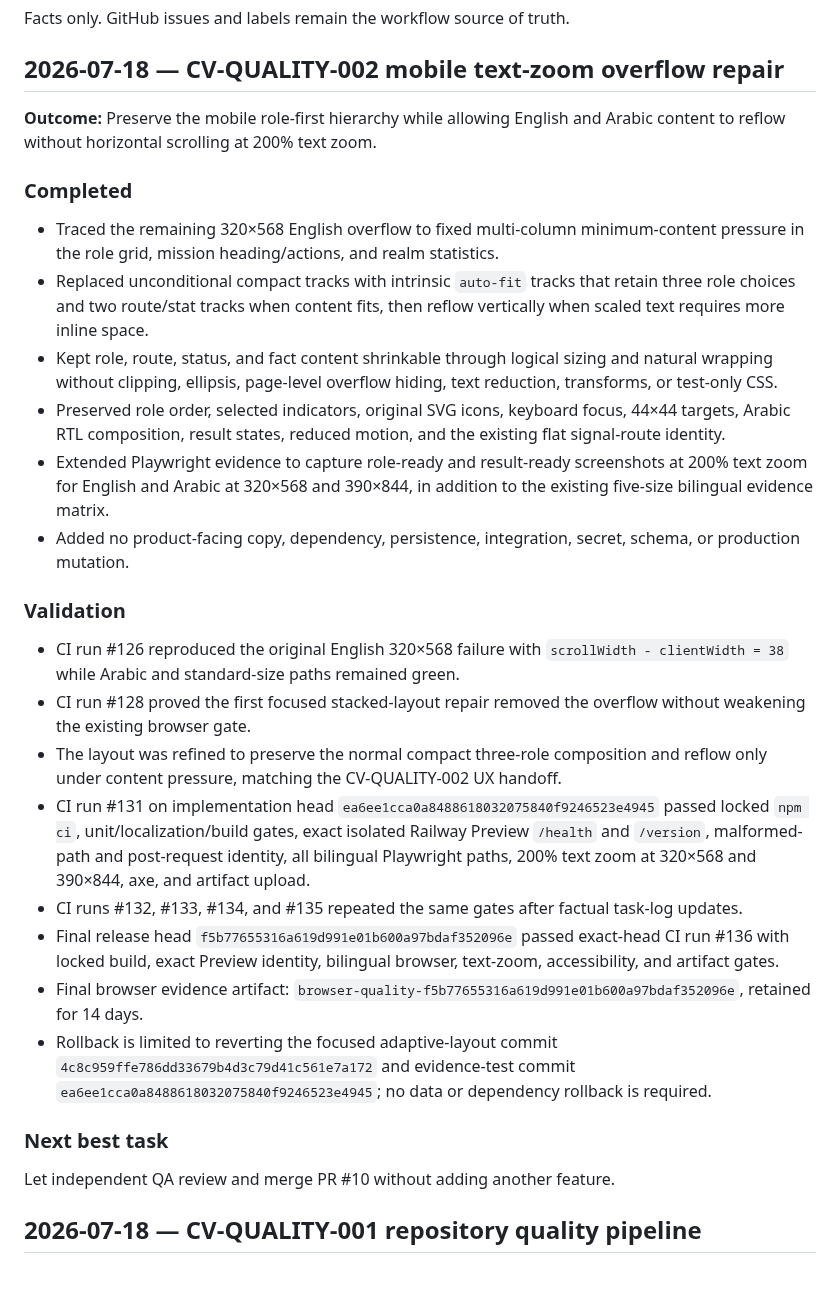
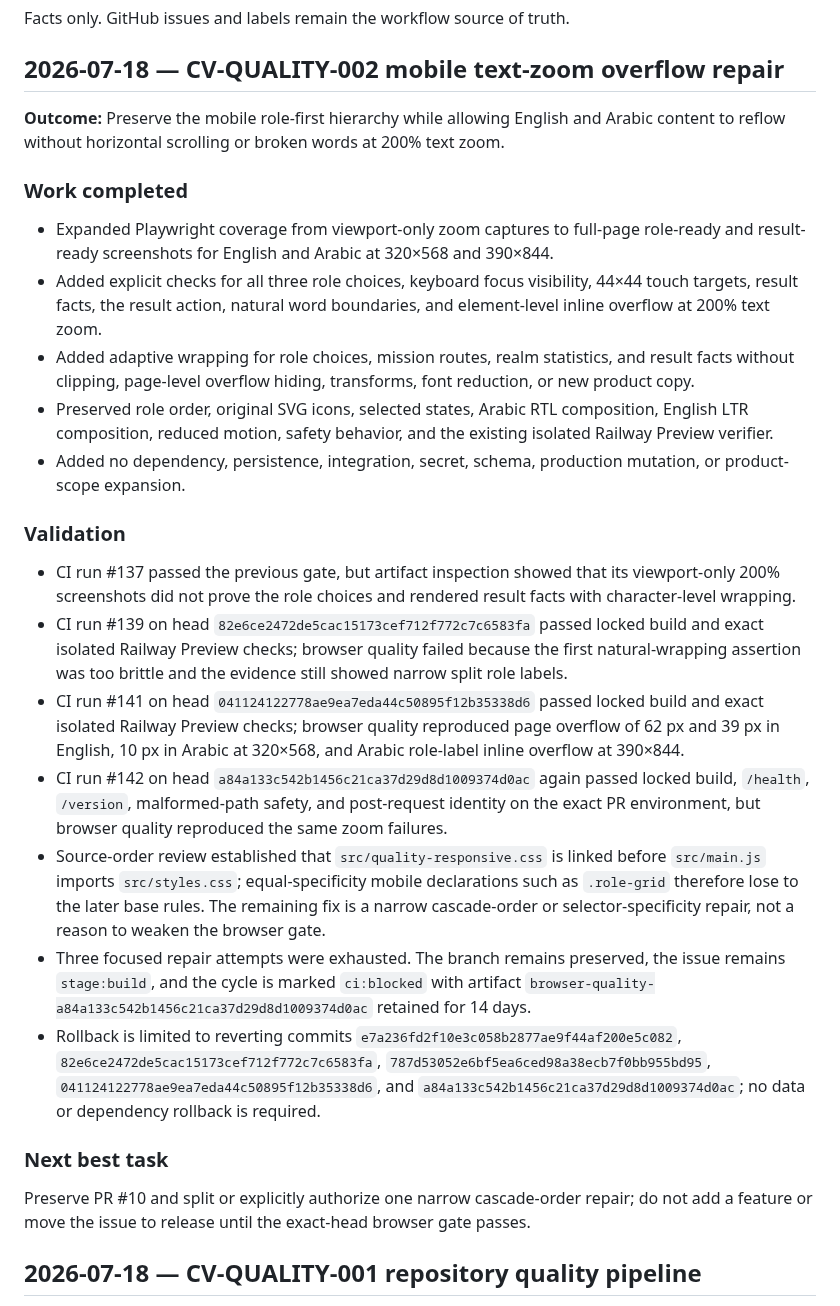
Before and after one commit to abdullahkrs/Creatorverse, a Markdown page: TASK_LOG.md, the part around the change. Rendered like a GitHub page; blank space fills up the shorter version.

Commit message:
docs: record exhausted text-zoom repair evidence

```diff
--- a/TASK_LOG.md
+++ b/TASK_LOG.md
@@ -4,31 +4,29 @@ Facts only. GitHub issues and labels remain the workflow source of truth.
 
 ## 2026-07-18 — CV-QUALITY-002 mobile text-zoom overflow repair
 
-**Outcome:** Preserve the mobile role-first hierarchy while allowing English and Arabic content to reflow without horizontal scrolling at 200% text zoom.
+**Outcome:** Preserve the mobile role-first hierarchy while allowing English and Arabic content to reflow without horizontal scrolling or broken words at 200% text zoom.
 
-### Completed
+### Work completed
 
-- Traced the remaining 320×568 English overflow to fixed multi-column minimum-content pressure in the role grid, mission heading/actions, and realm statistics.
-- Replaced unconditional compact tracks with intrinsic `auto-fit` tracks that retain three role choices and two route/stat tracks when content fits, then reflow vertically when scaled text requires more inline space.
-- Kept role, route, status, and fact content shrinkable through logical sizing and natural wrapping without clipping, ellipsis, page-level overflow hiding, text reduction, transforms, or test-only CSS.
-- Preserved role order, selected indicators, original SVG icons, keyboard focus, 44×44 targets, Arabic RTL composition, result states, reduced motion, and the existing flat signal-route identity.
-- Extended Playwright evidence to capture role-ready and result-ready screenshots at 200% text zoom for English and Arabic at 320×568 and 390×844, in addition to the existing five-size bilingual evidence matrix.
-- Added no product-facing copy, dependency, persistence, integration, secret, schema, or production mutation.
+- Expanded Playwright coverage from viewport-only zoom captures to full-page role-ready and result-ready screenshots for English and Arabic at 320×568 and 390×844.
+- Added explicit checks for all three role choices, keyboard focus visibility, 44×44 touch targets, result facts, the result action, natural word boundaries, and element-level inline overflow at 200% text zoom.
+- Added adaptive wrapping for role choices, mission routes, realm statistics, and result facts without clipping, page-level overflow hiding, transforms, font reduction, or new product copy.
+- Preserved role order, original SVG icons, selected states, Arabic RTL composition, English LTR composition, reduced motion, safety behavior, and the existing isolated Railway Preview verifier.
+- Added no dependency, persistence, integration, secret, schema, production mutation, or product-scope expansion.
 
 ### Validation
 
-- CI run #126 reproduced the original English 320×568 failure with `scrollWidth - clientWidth = 38` while Arabic and standard-size paths remained green.
-- CI run #128 proved the first focused stacked-layout repair removed the overflow without weakening the existing browser gate.
-- The layout was refined to preserve the normal compact three-role composition and reflow only under content pressure, matching the CV-QUALITY-002 UX handoff.
-- CI run #131 on implementation head `ea6ee1cca0a8488618032075840f9246523e4945` passed locked `npm ci`, unit/localization/build gates, exact isolated Railway Preview `/health` and `/version`, malformed-path and post-request identity, all bilingual Playwright paths, 200% text zoom at 320×568 and 390×844, axe, and artifact upload.
-- CI runs #132, #133, #134, and #135 repeated the same gates after factual task-log updates.
-- Final release head `f5b77655316a619d991e01b600a97bdaf352096e` passed exact-head CI run #136 with locked build, exact Preview identity, bilingual browser, text-zoom, accessibility, and artifact gates.
-- Final browser evidence artifact: `browser-quality-f5b77655316a619d991e01b600a97bdaf352096e`, retained for 14 days.
-- Rollback is limited to reverting the focused adaptive-layout commit `4c8c959ffe786dd33679b4d3c79d41c561e7a172` and evidence-test commit `ea6ee1cca0a8488618032075840f9246523e4945`; no data or dependency rollback is required.
+- CI run #137 passed the previous gate, but artifact inspection showed that its viewport-only 200% screenshots did not prove the role choices and rendered result facts with character-level wrapping.
+- CI run #139 on head `82e6ce2472de5cac15173cef712f772c7c6583fa` passed locked build and exact isolated Railway Preview checks; browser quality failed because the first natural-wrapping assertion was too brittle and the evidence still showed narrow split role labels.
+- CI run #141 on head `041124122778ae9ea7eda44c50895f12b35338d6` passed locked build and exact isolated Railway Preview checks; browser quality reproduced page overflow of 62 px and 39 px in English, 10 px in Arabic at 320×568, and Arabic role-label inline overflow at 390×844.
+- CI run #142 on head `a84a133c542b1456c21ca37d29d8d1009374d0ac` again passed locked build, `/health`, `/version`, malformed-path safety, and post-request identity on the exact PR environment, but browser quality reproduced the same zoom failures.
+- Source-order review established that `src/quality-responsive.css` is linked before `src/main.js` imports `src/styles.css`; equal-specificity mobile declarations such as `.role-grid` therefore lose to the later base rules. The remaining fix is a narrow cascade-order or selector-specificity repair, not a reason to weaken the browser gate.
+- Three focused repair attempts were exhausted. The branch remains preserved, the issue remains `stage:build`, and the cycle is marked `ci:blocked` with artifact `browser-quality-a84a133c542b1456c21ca37d29d8d1009374d0ac` retained for 14 days.
+- Rollback is limited to reverting commits `e7a236fd2f10e3c058b2877ae9f44af200e5c082`, `82e6ce2472de5cac15173cef712f772c7c6583fa`, `787d53052e6bf5ea6ced98a38ecb7f0bb955bd95`, `041124122778ae9ea7eda44c50895f12b35338d6`, and `a84a133c542b1456c21ca37d29d8d1009374d0ac`; no data or dependency rollback is required.
 
 ### Next best task
 
-Let independent QA review and merge PR #10 without adding another feature.
+Preserve PR #10 and split or explicitly authorize one narrow cascade-order repair; do not add a feature or move the issue to release until the exact-head browser gate passes.
 
 ## 2026-07-18 — CV-QUALITY-001 repository quality pipeline
 
```
